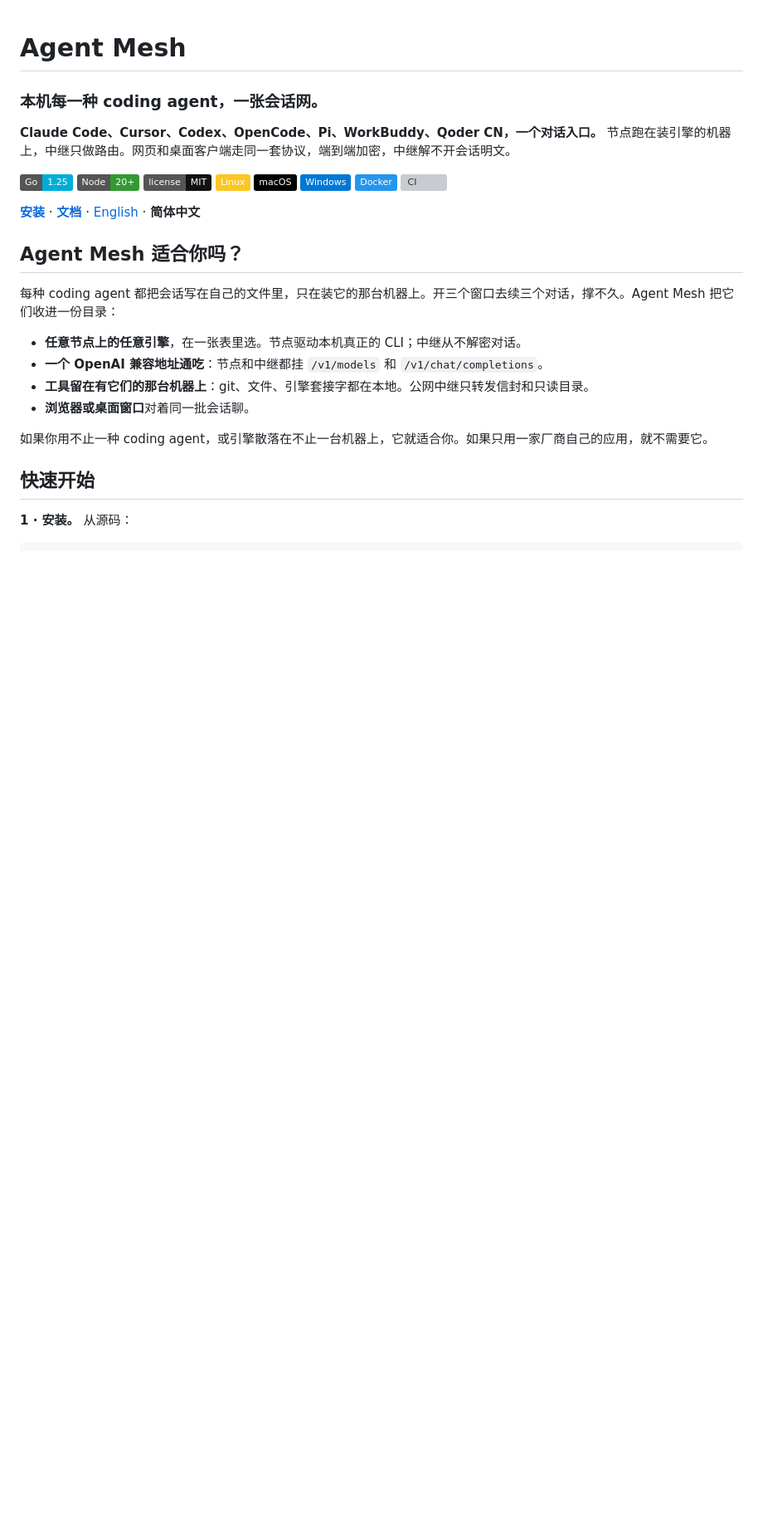
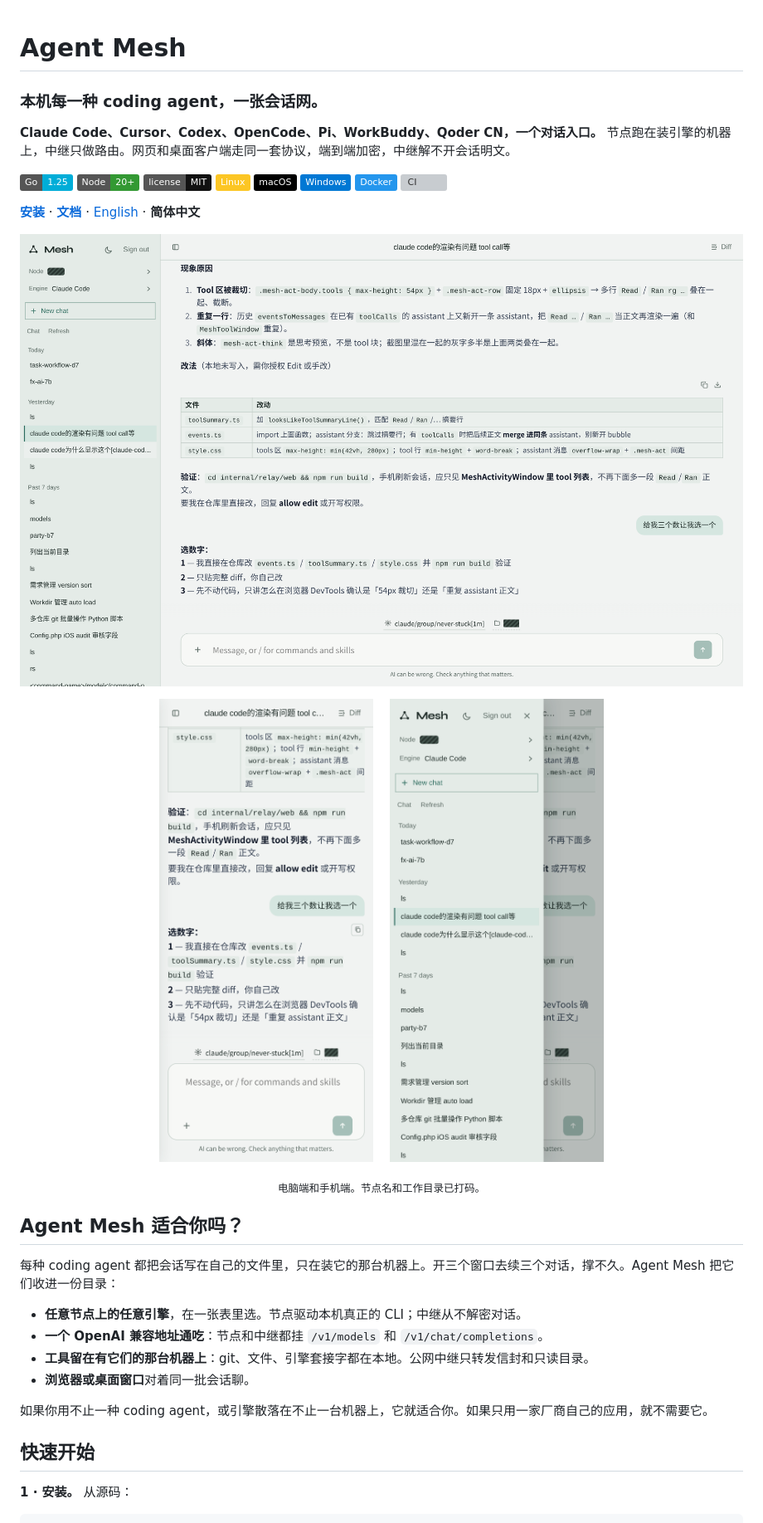
Before and after one commit to deliangyang/agent-mesh, a Markdown page: README.zh-CN.md, the part around the change. Shown at 83% size. Drawn GitHub-style; pictures changed too: docs/screenshots/desktop.png (added), docs/screenshots/mobile-nav.png (added), docs/screenshots/mobile.png (added); badges without logos; blank space fills up the shorter version; grey boxes are pictures that could not be loaded.

Commit message:
Add redacted desktop and phone screenshots to the READMEs.
Node names and working directories are masked in the captures.

Co-authored-by: Cursor <cursoragent@cursor.com>

```diff
--- a/README.zh-CN.md
+++ b/README.zh-CN.md
@@ -15,6 +15,17 @@
 ![CI](https://github.com/deliangyang/agent-mesh/actions/workflows/ci.yml/badge.svg)
 
 **[安装](#快速开始)** · **[文档](AGENTS.md)** · [English](README.md) · **简体中文**
+
+<p align="center">
+  <img src="docs/screenshots/desktop.png" alt="电脑端：选择节点、引擎、会话后对话" width="920">
+</p>
+<p align="center">
+  <img src="docs/screenshots/mobile.png" alt="手机端对话" width="260">
+  &nbsp;&nbsp;
+  <img src="docs/screenshots/mobile-nav.png" alt="手机端会话列表" width="260">
+</p>
+
+<p align="center"><sub>电脑端和手机端。节点名和工作目录已打码。</sub></p>
 
 ## Agent Mesh 适合你吗？
 
```
Also changed, not shown: README.md (+11 -0 lines).
